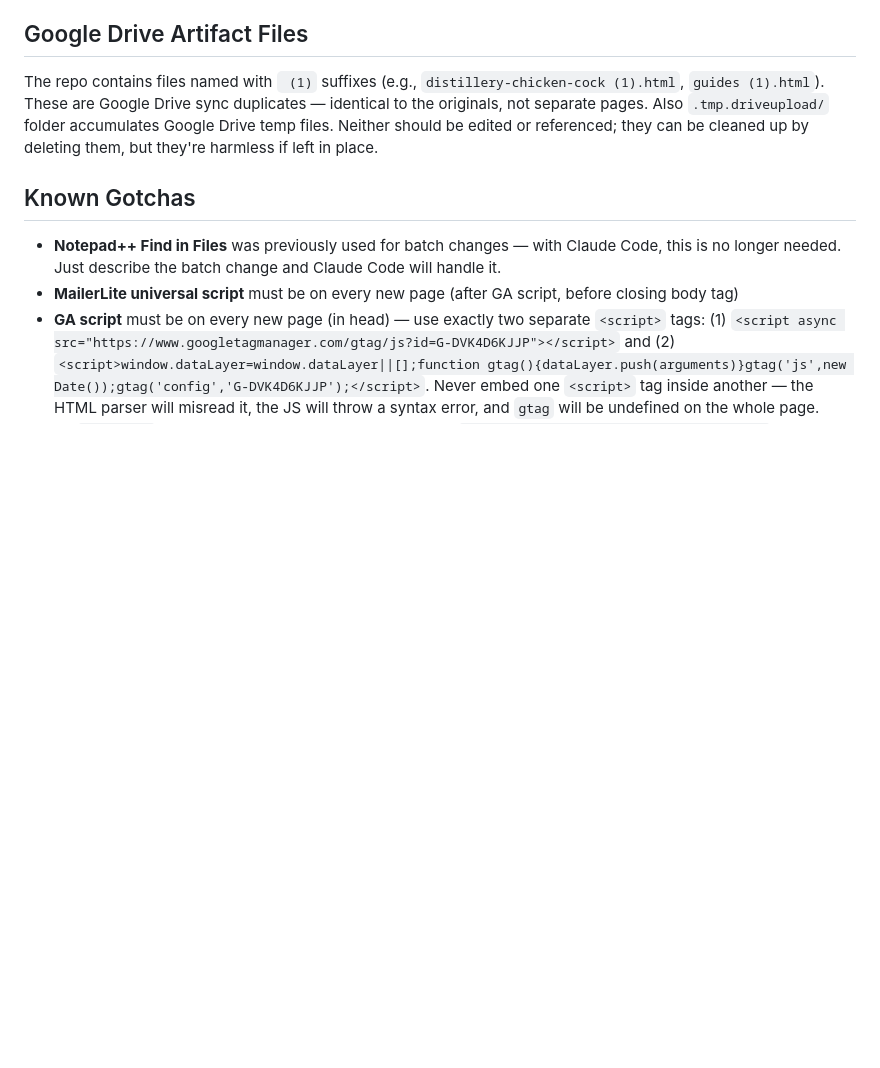
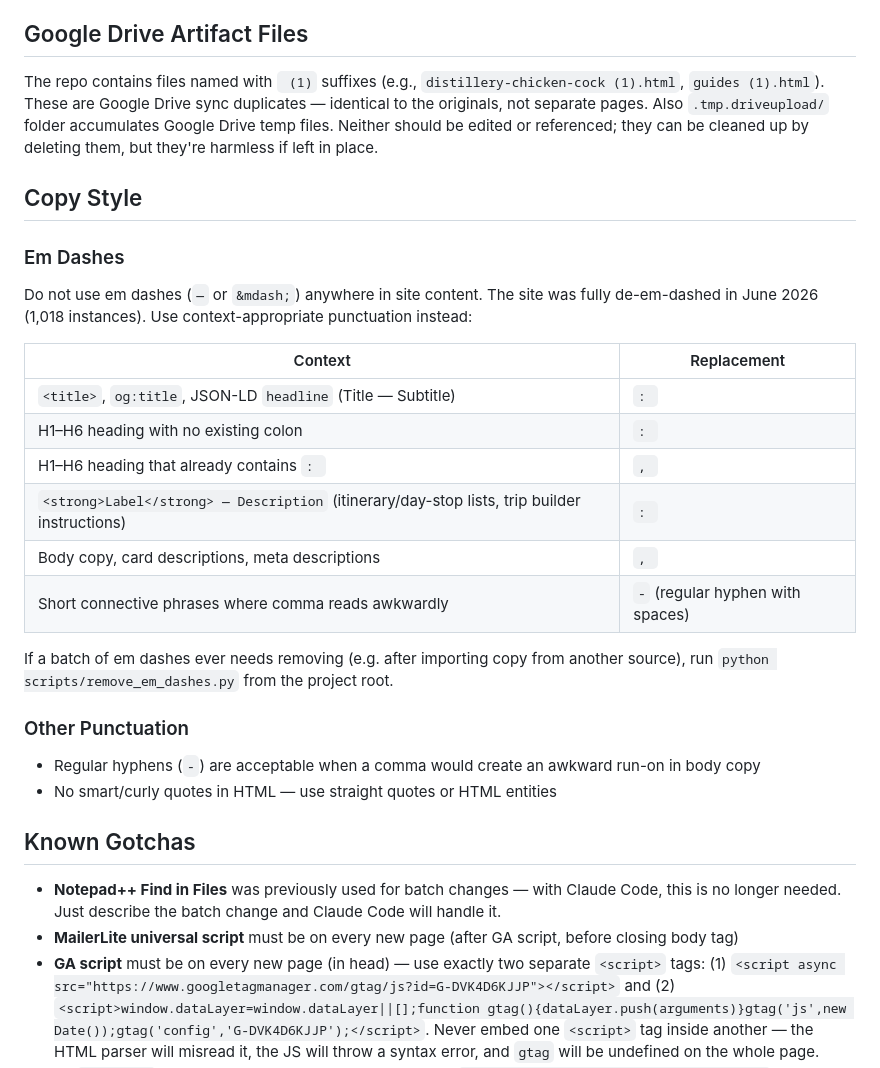
Before and after one commit to mybourbontrailplan/mybourbontrailplan, a Markdown page: CLAUDE.md, the part around the change. GitHub-like rendering; blank space fills up the shorter version.

Commit message:
update CLAUDE.md: document em dash style rules and replacement script
Co-Authored-By: Claude Sonnet 4.6 <noreply@anthropic.com>

```diff
--- a/CLAUDE.md
+++ b/CLAUDE.md
@@ -283,6 +283,26 @@ Homepage and itinerary page have a unified "Free Trip Planning Resources" sectio
 ## Google Drive Artifact Files
 The repo contains files named with ` (1)` suffixes (e.g., `distillery-chicken-cock (1).html`, `guides (1).html`). These are Google Drive sync duplicates — identical to the originals, not separate pages. Also `.tmp.driveupload/` folder accumulates Google Drive temp files. Neither should be edited or referenced; they can be cleaned up by deleting them, but they're harmless if left in place.
 
+## Copy Style
+
+### Em Dashes
+Do not use em dashes (`—` or `&mdash;`) anywhere in site content. The site was fully de-em-dashed in June 2026 (1,018 instances). Use context-appropriate punctuation instead:
+
+| Context | Replacement |
+|---|---|
+| `<title>`, `og:title`, JSON-LD `headline` (Title — Subtitle) | `: ` |
+| H1–H6 heading with no existing colon | `: ` |
+| H1–H6 heading that already contains `: ` | `, ` |
+| `<strong>Label</strong> — Description` (itinerary/day-stop lists, trip builder instructions) | `: ` |
+| Body copy, card descriptions, meta descriptions | `, ` |
+| Short connective phrases where comma reads awkwardly | ` - ` (regular hyphen with spaces) |
+
+If a batch of em dashes ever needs removing (e.g. after importing copy from another source), run `python scripts/remove_em_dashes.py` from the project root.
+
+### Other Punctuation
+- Regular hyphens (` - `) are acceptable when a comma would create an awkward run-on in body copy
+- No smart/curly quotes in HTML — use straight quotes or HTML entities
+
 ## Known Gotchas
 - **Notepad++ Find in Files** was previously used for batch changes — with Claude Code, this is no longer needed. Just describe the batch change and Claude Code will handle it.
 - **MailerLite universal script** must be on every new page (after GA script, before closing body tag)
```
